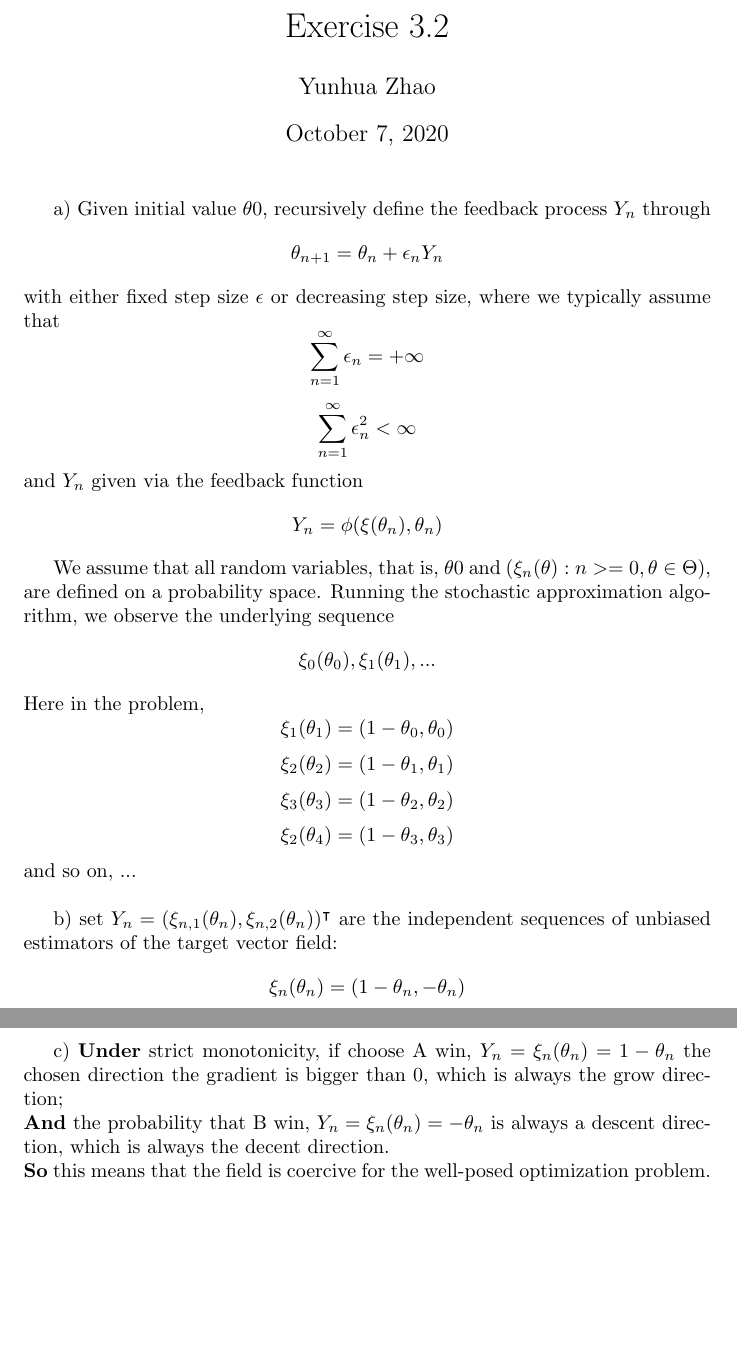
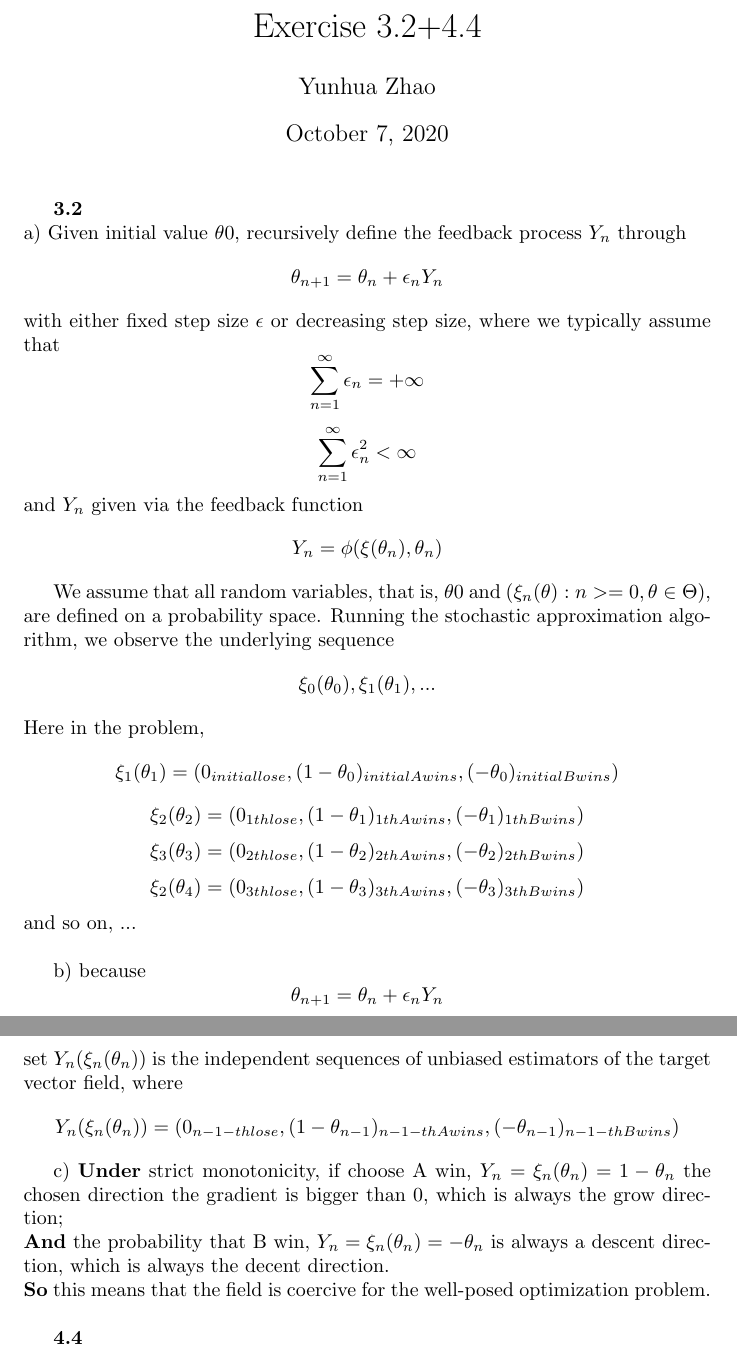
Before and after one commit to Yunhua468/Stochastic-Opetimization, a LaTeX problem sheet (hw3_3-2.tex): two parts of pages 1 and 2 of 2, joined at a grey line, cut so that both start at the same text, the shorter picture padded with empty space. Compiled offline with pdfLaTeX.

Commit message:
modify 3.2

```diff
--- a/hw3_3-2.tex
+++ b/hw3_3-2.tex
@@ -4,12 +4,13 @@
 \usepackage{mathtools}
 
 
-\title{Exercise 3.2}
+\title{Exercise 3.2+4.4}
 \author{Yunhua Zhao}
 \date{\today}
 \begin{document}
 \maketitle
 
+\textbf {3.2}  \\
 a) Given initial value $\theta0$, recursively define the feedback process ${Y_n}$ through $$ \theta_{n+1} = \theta_n+\epsilon_nY_n $$
 with either fixed step size $\epsilon$ or decreasing step size, where we typically assume that
 $$ \sum_{n=1}^{\infty}\epsilon_n = +\infty $$
@@ -22,20 +23,22 @@ space. Running the stochastic approximation algorithm, we observe the underlying
 sequence
 $$ \xi_0(\theta_0), \xi_1(\theta_1),... $$
 Here in the problem,
-$$ \xi_1(\theta_1) = (1-\theta_0, \theta_0) $$
-$$ \xi_2(\theta_2) = (1-\theta_1, \theta_1) $$
-$$ \xi_3(\theta_3) = (1-\theta_2, \theta_2) $$
-$$ \xi_2(\theta_4) = (1-\theta_3, \theta_3) $$
+$$ \xi_1(\theta_1) = (0_{initial lose},(1-\theta_{0})_{initial A wins}, (-\theta_{0})_{initial B wins}) $$
+$$ \xi_2(\theta_2) = (0_{1th lose},(1-\theta_{1})_{1th A wins}, (-\theta_{1})_{1th B wins}) $$
+$$ \xi_3(\theta_3) = (0_{2th lose},(1-\theta_{2})_{2th A wins}, (-\theta_{2})_{2th B wins}) $$
+$$ \xi_2(\theta_4) = (0_{3th lose},(1-\theta_{3})_{3th A wins}, (-\theta_{3})_{3th B wins}) $$
 and so on, ...  \\
 
-b) set $Y_n=(\xi_{n,1}(\theta_n),\xi_{n,2}(\theta_n))^\intercal$ are the independent sequences of unbiased estimators of the target vector field:
-$$ \xi_n(\theta_n) = (1-\theta_n, -\theta_n) $$
+b) because $$ \theta_{n+1} = \theta_n+\epsilon_nY_n $$
+set $Y_n(\xi_n(\theta_n))$ is the independent sequences of unbiased estimators of the target vector field, where
+$$Y_n(\xi_n(\theta_n)) = (0_{n-1-th lose}, (1-\theta_{n-1})_{n-1-th A wins}, (-\theta_{n-1})_{n-1-th B wins}) $$
 
 
 c) \textbf{Under} strict monotonicity, if choose A win, $Y_n=\xi_n(\theta_n) = 1-\theta_n$ the chosen direction the gradient is bigger than 0, which is always the grow direction;  \\
 \textbf{And} the probability that B win,  $Y_n=\xi_n(\theta_n) = -\theta_n$ is always a descent direction, which is always the decent direction. \\
-\textbf{So} this means that the field is coercive for the well-posed optimization problem.
+\textbf{So} this means that the field is coercive for the well-posed optimization problem.  \\
 
+\textbf {4.4}  \\
 
 
 
```
